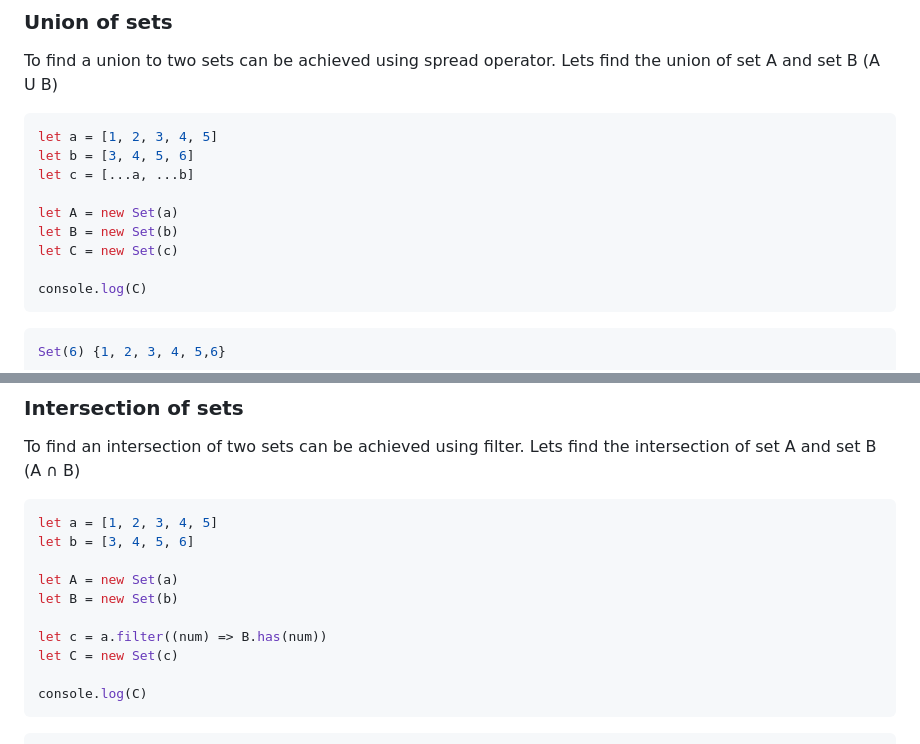
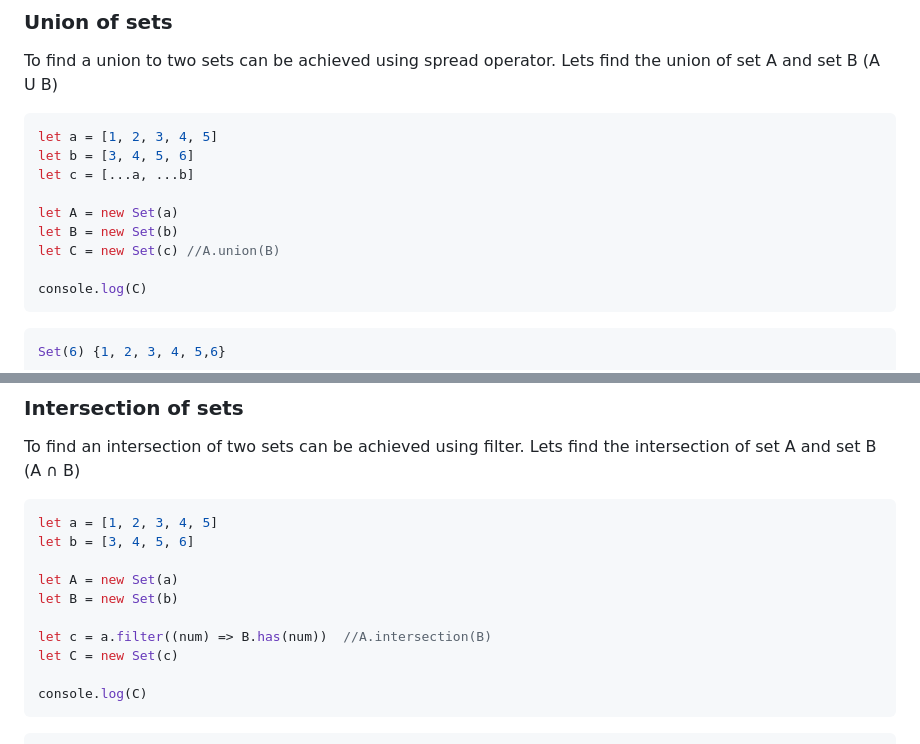
Before and after one commit to Sankalpa-Group-of-Engineering/Javascript-Training, a Markdown page: 10_Day_Sets_and_Maps/10_day_Sets_and_Maps.md, 2 parts joined by grey strips. Drawn GitHub-style.

````diff
--- a/10_Day_Sets_and_Maps/10_day_Sets_and_Maps.md
+++ b/10_Day_Sets_and_Maps/10_day_Sets_and_Maps.md
@@ -228,7 +228,7 @@ let c = [...a, ...b]
 
 let A = new Set(a)
 let B = new Set(b)
-let C = new Set(c)
+let C = new Set(c) //A.union(B)
 
 console.log(C)
 ```
@@ -248,7 +248,7 @@ let b = [3, 4, 5, 6]
 let A = new Set(a)
 let B = new Set(b)
 
-let c = a.filter((num) => B.has(num))
+let c = a.filter((num) => B.has(num))  //A.intersection(B)
 let C = new Set(c)
 
 console.log(C)
````
Also changed, not shown: other parts of 10_Day_Sets_and_Maps/10_day_Sets_and_Maps.md (+51 -1 lines).
